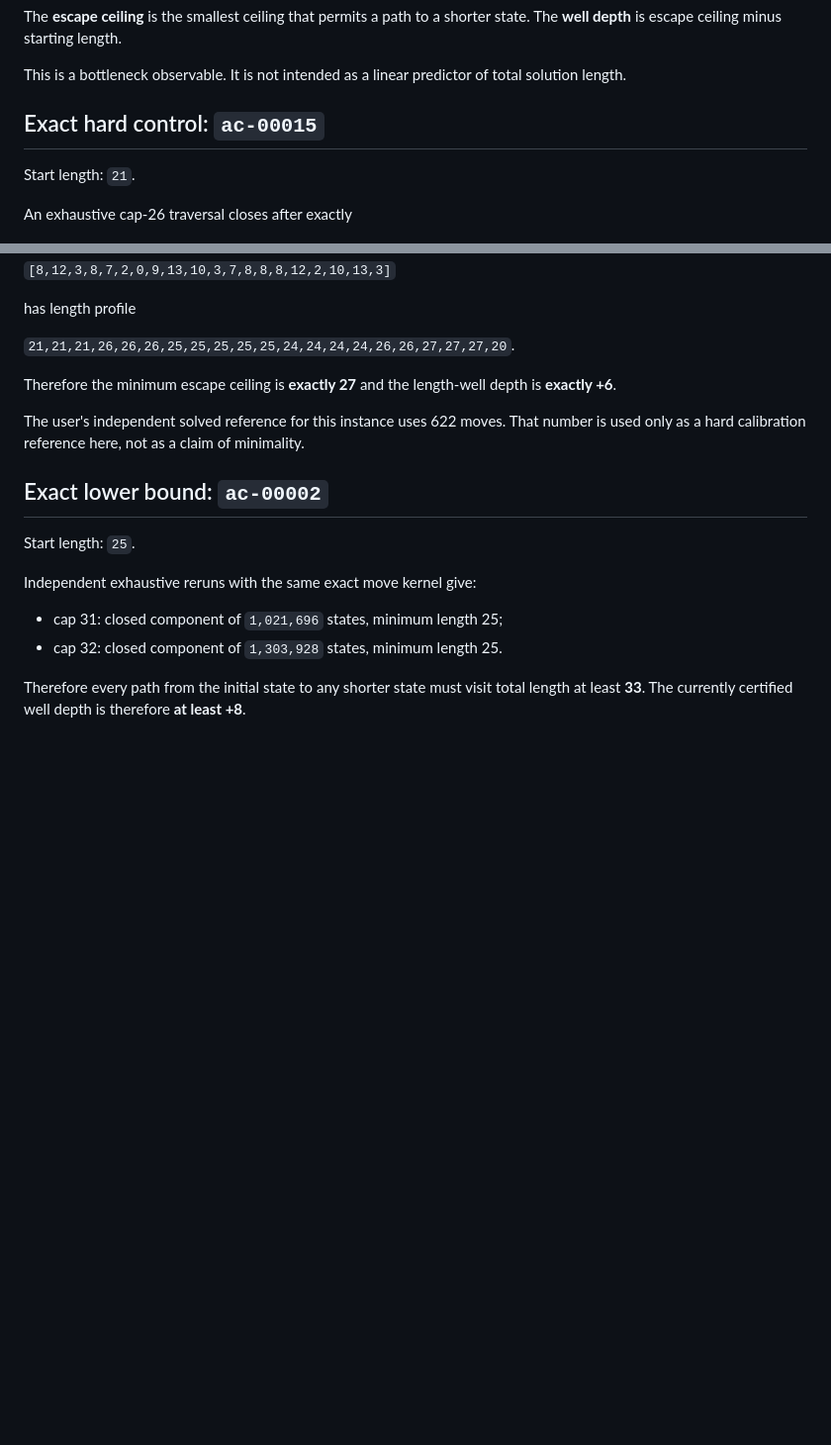
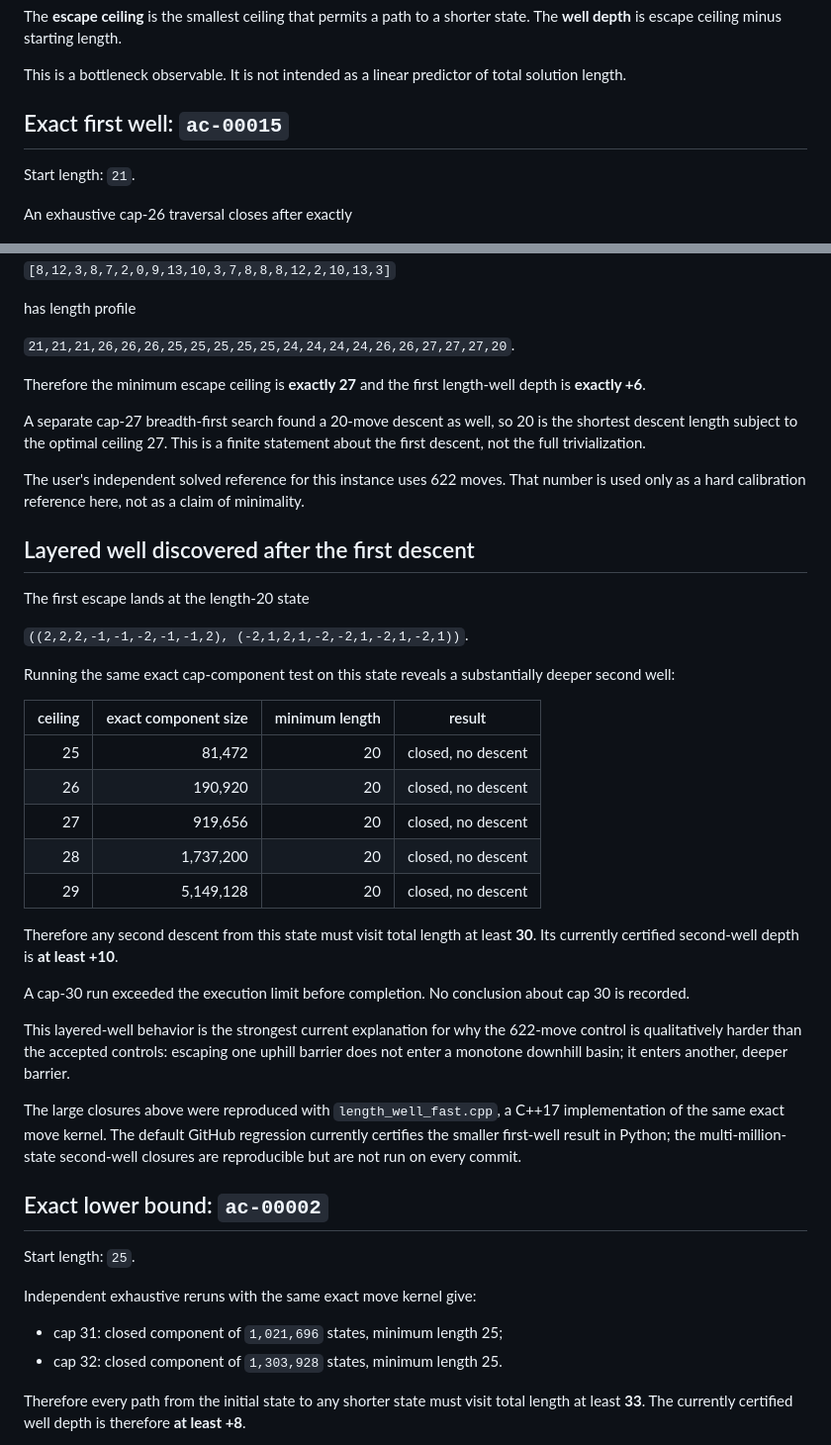
Before and after one commit to dicipler-pixel/operator-first, a Markdown page: research/acc/LENGTH_WELL_STATUS.md, 2 parts joined by grey strips. Shown at 99% size. GitHub-like rendering; blank space fills up the shorter version.

Commit message:
Add layered-well result for ac-00015

```diff
--- a/research/acc/LENGTH_WELL_STATUS.md
+++ b/research/acc/LENGTH_WELL_STATUS.md
@@ -28,7 +28,7 @@ The **escape ceiling** is the smallest ceiling that permits a path to a shorter
 
 This is a bottleneck observable. It is not intended as a linear predictor of total solution length.
 
-## Exact hard control: `ac-00015`
+## Exact first well: `ac-00015`
 
 Start length: `21`.
 
@@ -46,9 +46,35 @@ has length profile
 
 `21,21,21,26,26,26,25,25,25,25,25,24,24,24,24,26,26,27,27,27,20`.
 
-Therefore the minimum escape ceiling is **exactly 27** and the length-well depth is **exactly +6**.
+Therefore the minimum escape ceiling is **exactly 27** and the first length-well depth is **exactly +6**.
+
+A separate cap-27 breadth-first search found a 20-move descent as well, so 20 is the shortest descent length subject to the optimal ceiling 27. This is a finite statement about the first descent, not the full trivialization.
 
 The user's independent solved reference for this instance uses 622 moves. That number is used only as a hard calibration reference here, not as a claim of minimality.
+
+## Layered well discovered after the first descent
+
+The first escape lands at the length-20 state
+
+`((2,2,2,-1,-1,-2,-1,-1,2), (-2,1,2,1,-2,-2,1,-2,1,-2,1))`.
+
+Running the same exact cap-component test on this state reveals a substantially deeper second well:
+
+| ceiling | exact component size | minimum length | result |
+| ---: | ---: | ---: | --- |
+| 25 | 81,472 | 20 | closed, no descent |
+| 26 | 190,920 | 20 | closed, no descent |
+| 27 | 919,656 | 20 | closed, no descent |
+| 28 | 1,737,200 | 20 | closed, no descent |
+| 29 | 5,149,128 | 20 | closed, no descent |
+
+Therefore any second descent from this state must visit total length at least **30**. Its currently certified second-well depth is **at least +10**.
+
+A cap-30 run exceeded the execution limit before completion. No conclusion about cap 30 is recorded.
+
+This layered-well behavior is the strongest current explanation for why the 622-move control is qualitatively harder than the accepted controls: escaping one uphill barrier does not enter a monotone downhill basin; it enters another, deeper barrier.
+
+The large closures above were reproduced with `length_well_fast.cpp`, a C++17 implementation of the same exact move kernel. The default GitHub regression currently certifies the smaller first-well result in Python; the multi-million-state second-well closures are reproducible but are not run on every commit.
 
 ## Exact lower bound: `ac-00002`
 
```
Also changed, not shown: other parts of research/acc/LENGTH_WELL_STATUS.md (+9 -3 lines).
